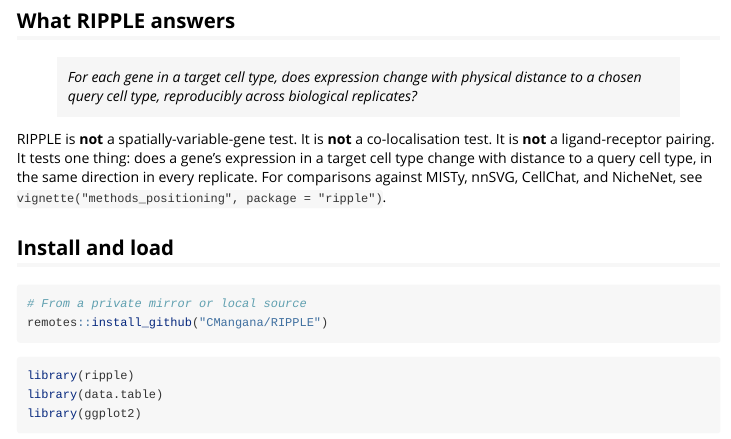
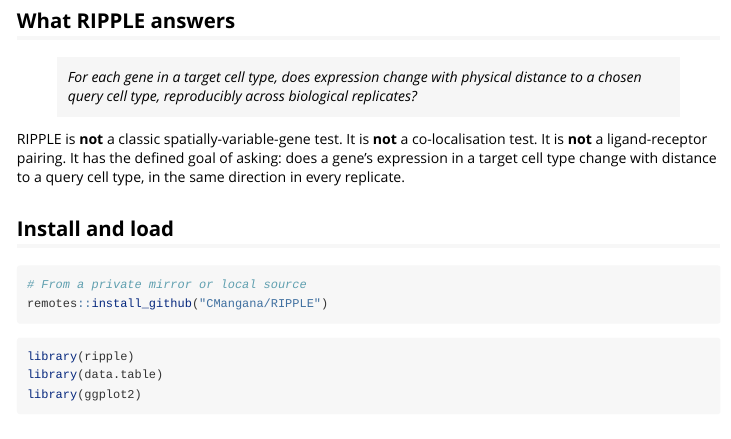
Before and after one commit to Maier-Lab/RIPPLE, an R Markdown document (vignettes/getting_started.Rmd): the page in a window 1100 px wide, from 220 px down. Rendered offline with R 4.5, knitr and Pandoc, with nearby package versions; some code elsewhere in the file could not run offline.

Commit message:
Update RIPPLE description for clarity
Clarify the definition of RIPPLE and its purpose.

```diff
--- a/vignettes/getting_started.Rmd
+++ b/vignettes/getting_started.Rmd
@@ -32,12 +32,9 @@ For a real-data walkthrough (CosMx NSCLC, ~765 K cells, 5 patients), see
 > physical distance to a chosen query cell type, reproducibly across
 > biological replicates?*
 
-RIPPLE is **not** a spatially-variable-gene test. It is **not** a
-co-localisation test. It is **not** a ligand-receptor pairing. It tests
-one thing: does a gene's expression in a target cell type change with
+RIPPLE is **not** a classic spatially-variable-gene test. It is **not** a
+co-localisation test. It is **not** a ligand-receptor pairing. It has the defined goal of asking: does a gene's expression in a target cell type change with
 distance to a query cell type, in the same direction in every replicate.
-For comparisons against MISTy, nnSVG, CellChat, and NicheNet, see
-`vignette("methods_positioning", package = "ripple")`.
 
 ## Install and load
 
```
